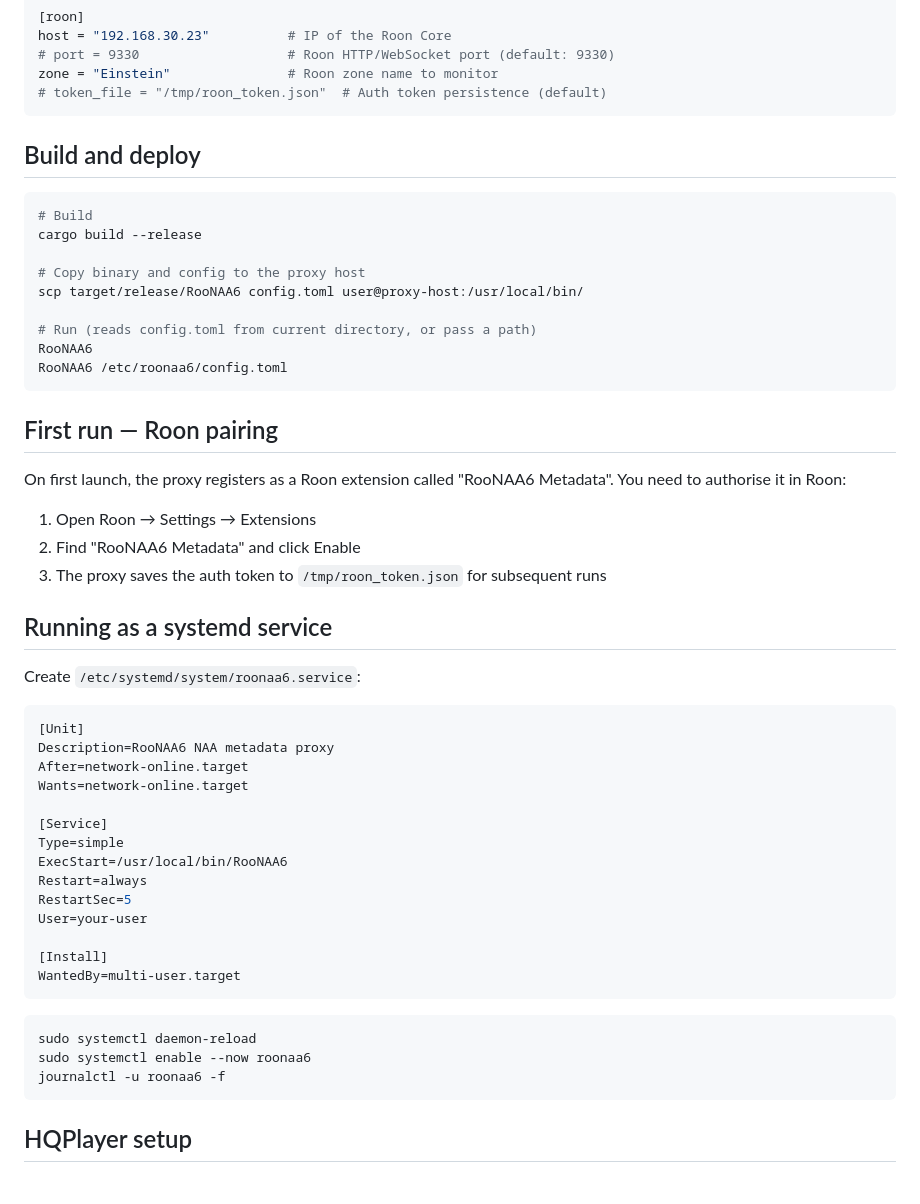
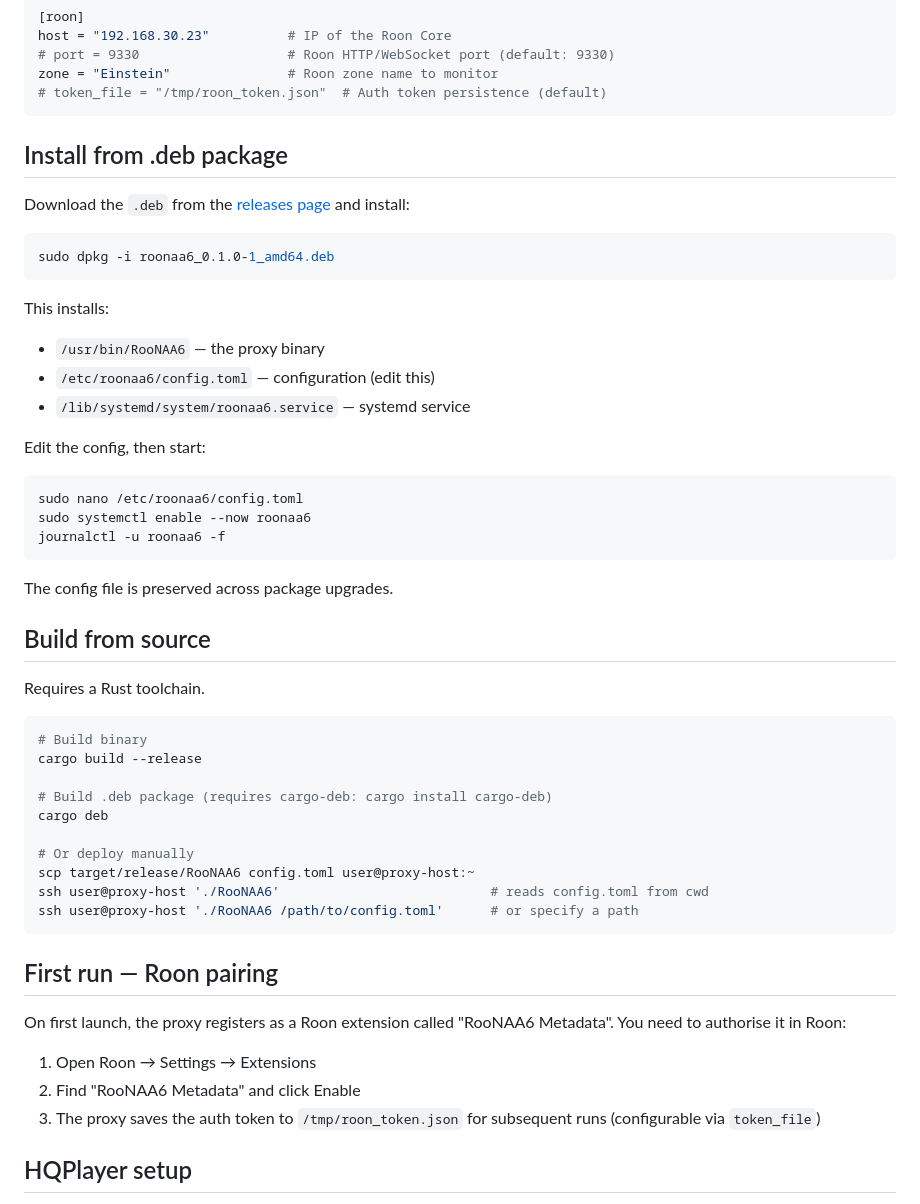
Before and after one commit to piercer/RooNAA6, a Markdown page: README.md, the part around the change. Rendered like a GitHub page.

Commit message:
docs: add .deb install instructions and build-from-source section
Co-Authored-By: Claude Opus 4.6 <noreply@anthropic.com>

````diff
--- a/README.md
+++ b/README.md
@@ -42,18 +42,44 @@ zone = "Einstein"               # Roon zone name to monitor
 # token_file = "/tmp/roon_token.json"  # Auth token persistence (default)
 ```
 
-## Build and deploy
+## Install from .deb package
+
+Download the `.deb` from the [releases page](https://github.com/piercer/RooNAA6/releases) and install:
 
 ```bash
-# Build
+sudo dpkg -i roonaa6_0.1.0-1_amd64.deb
+```
+
+This installs:
+- `/usr/bin/RooNAA6` — the proxy binary
+- `/etc/roonaa6/config.toml` — configuration (edit this)
+- `/lib/systemd/system/roonaa6.service` — systemd service
+
+Edit the config, then start:
+
+```bash
+sudo nano /etc/roonaa6/config.toml
+sudo systemctl enable --now roonaa6
+journalctl -u roonaa6 -f
+```
+
+The config file is preserved across package upgrades.
+
+## Build from source
+
+Requires a Rust toolchain.
+
+```bash
+# Build binary
 cargo build --release
 
-# Copy binary and config to the proxy host
-scp target/release/RooNAA6 config.toml user@proxy-host:/usr/local/bin/
+# Build .deb package (requires cargo-deb: cargo install cargo-deb)
+cargo deb
 
-# Run (reads config.toml from current directory, or pass a path)
-RooNAA6
-RooNAA6 /etc/roonaa6/config.toml
+# Or deploy manually
+scp target/release/RooNAA6 config.toml user@proxy-host:~
+ssh user@proxy-host './RooNAA6'                           # reads config.toml from cwd
+ssh user@proxy-host './RooNAA6 /path/to/config.toml'      # or specify a path
 ```
 
 ## First run — Roon pairing
@@ -62,34 +88,7 @@ On first launch, the proxy registers as a Roon extension called "RooNAA6 Metadat
 
 1. Open Roon → Settings → Extensions
 2. Find "RooNAA6 Metadata" and click Enable
-3. The proxy saves the auth token to `/tmp/roon_token.json` for subsequent runs
-
-## Running as a systemd service
-
-Create `/etc/systemd/system/roonaa6.service`:
-
-```ini
-[Unit]
-Description=RooNAA6 NAA metadata proxy
-After=network-online.target
-Wants=network-online.target
-
-[Service]
-Type=simple
-ExecStart=/usr/local/bin/RooNAA6
-Restart=always
-RestartSec=5
-User=your-user
-
-[Install]
-WantedBy=multi-user.target
-```
-
-```bash
-sudo systemctl daemon-reload
-sudo systemctl enable --now roonaa6
-journalctl -u roonaa6 -f
-```
+3. The proxy saves the auth token to `/tmp/roon_token.json` for subsequent runs (configurable via `token_file`)
 
 ## HQPlayer setup
 
````
